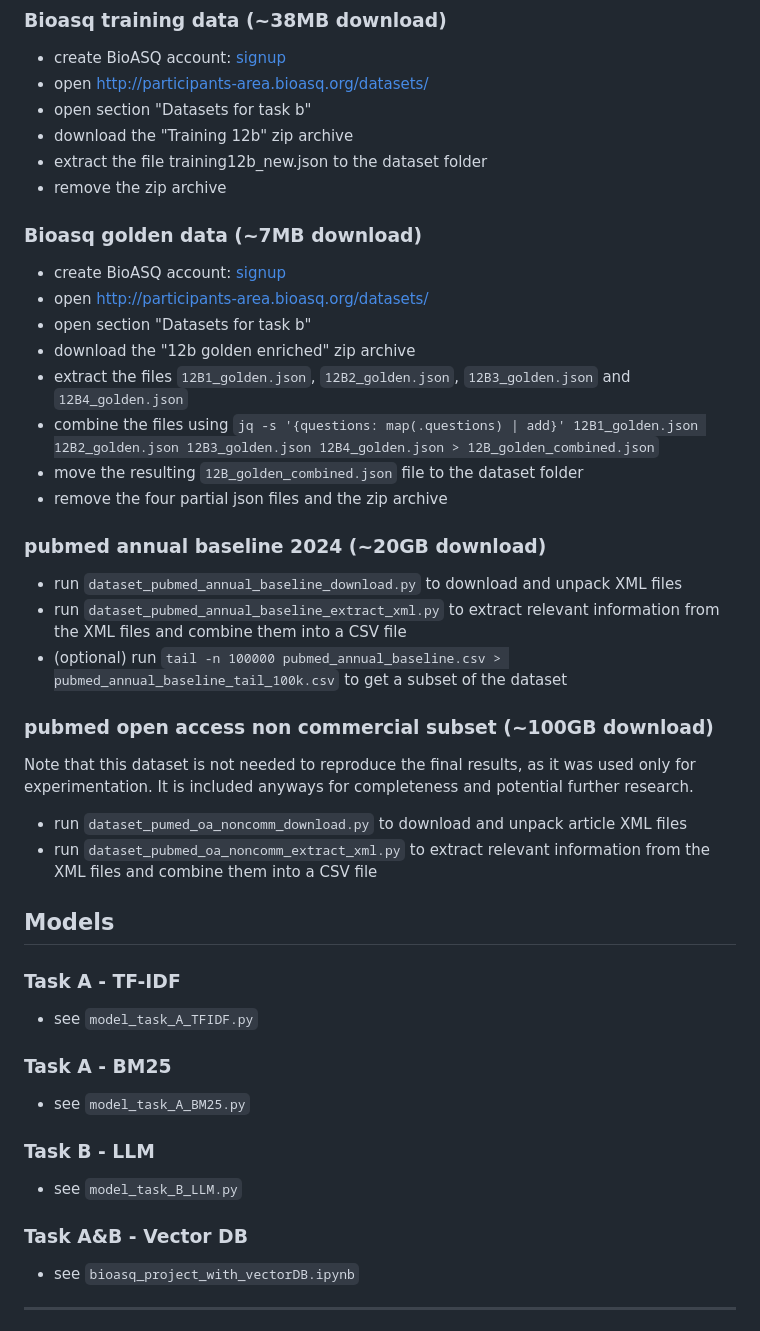
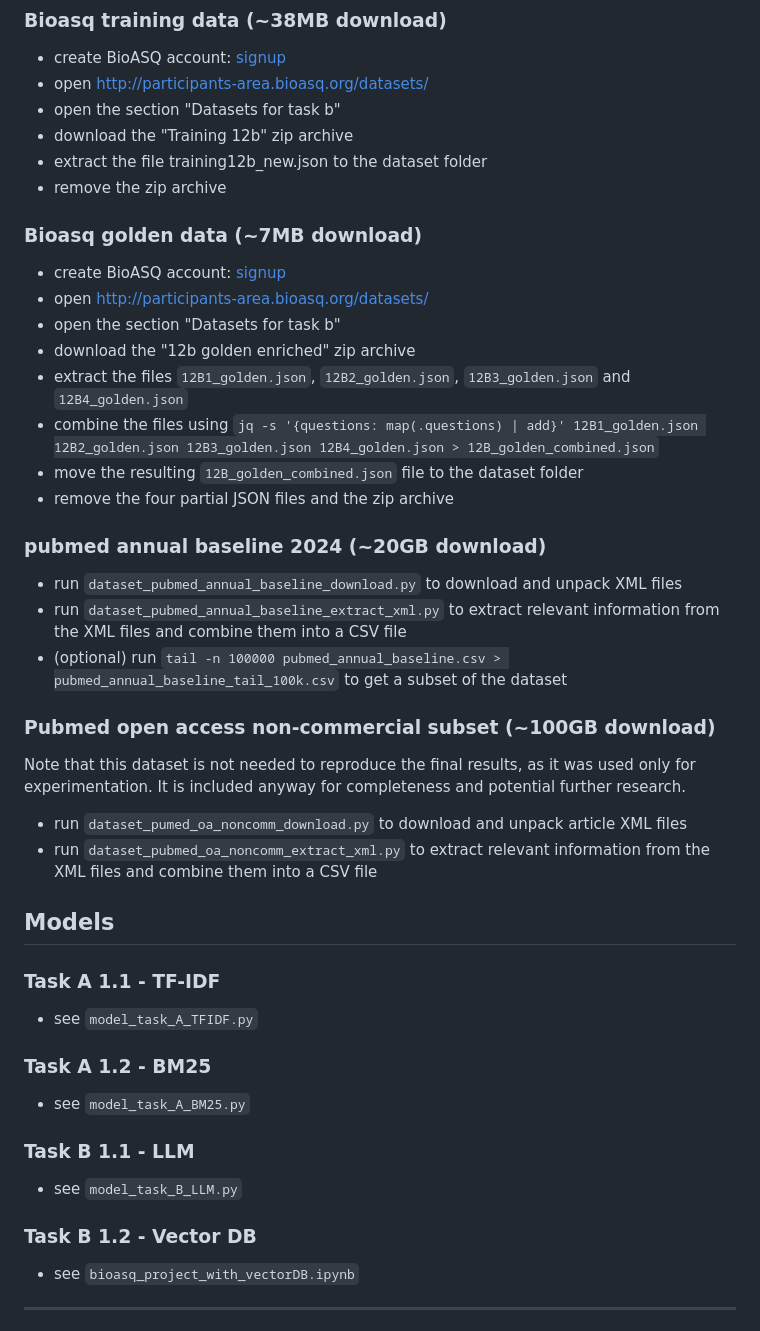
Before and after one commit to Popescu-PfeifferMarc/ir-bioasq, a Markdown page: Readme.md, the part around the change. GitHub-like rendering.

```diff
--- a/Readme.md
+++ b/Readme.md
@@ -11,7 +11,7 @@
 ### Bioasq training data (~38MB download)
 - create BioASQ account: [signup](http://participants-area.bioasq.org/accounts/register/)
 - open http://participants-area.bioasq.org/datasets/
-- open section "Datasets for task b"
+- open the section "Datasets for task b"
 - download the "Training 12b" zip archive
 - extract the file training12b_new.json to the dataset folder
 - remove the zip archive
@@ -19,36 +19,36 @@
 ### Bioasq golden data (~7MB download)
 - create BioASQ account: [signup](http://participants-area.bioasq.org/accounts/register/)
 - open http://participants-area.bioasq.org/datasets/
-- open section "Datasets for task b"
+- open the section "Datasets for task b"
 - download the "12b golden enriched" zip archive
 - extract the files `12B1_golden.json`, `12B2_golden.json`, `12B3_golden.json` and `12B4_golden.json`
 - combine the files using `jq -s '{questions: map(.questions) | add}' 12B1_golden.json 12B2_golden.json 12B3_golden.json 12B4_golden.json > 12B_golden_combined.json`
 - move the resulting `12B_golden_combined.json` file to the dataset folder
-- remove the four partial json files and the zip archive
+- remove the four partial JSON files and the zip archive
 
 ### pubmed annual baseline 2024 (~20GB download)
 - run `dataset_pubmed_annual_baseline_download.py` to download and unpack XML files
 - run `dataset_pubmed_annual_baseline_extract_xml.py` to extract relevant information from the XML files and combine them into a CSV file
 - (optional) run `tail -n 100000 pubmed_annual_baseline.csv > pubmed_annual_baseline_tail_100k.csv` to get a subset of the dataset
 
-### pubmed open access non commercial subset (~100GB download)
-Note that this dataset is not needed to reproduce the final results, as it was used only for experimentation. It is included anyways for completeness and potential further research.
+### Pubmed open access non-commercial subset (~100GB download)
+Note that this dataset is not needed to reproduce the final results, as it was used only for experimentation. It is included anyway for completeness and potential further research.
 - run `dataset_pumed_oa_noncomm_download.py` to download and unpack article XML files
 - run `dataset_pubmed_oa_noncomm_extract_xml.py` to extract relevant information from the XML files and combine them into a CSV file
 
 ## Models
 
-### Task A - TF-IDF
+### Task A 1.1 - TF-IDF
  - see `model_task_A_TFIDF.py`
 
-### Task A - BM25
+### Task A 1.2 - BM25
  - see `model_task_A_BM25.py`
 
 
-### Task B - LLM
+### Task B 1.1 - LLM
  - see `model_task_B_LLM.py`
 
-### Task A&B - Vector DB
+### Task B 1.2 - Vector DB
  - see `bioasq_project_with_vectorDB.ipynb`
 
 ---
```
